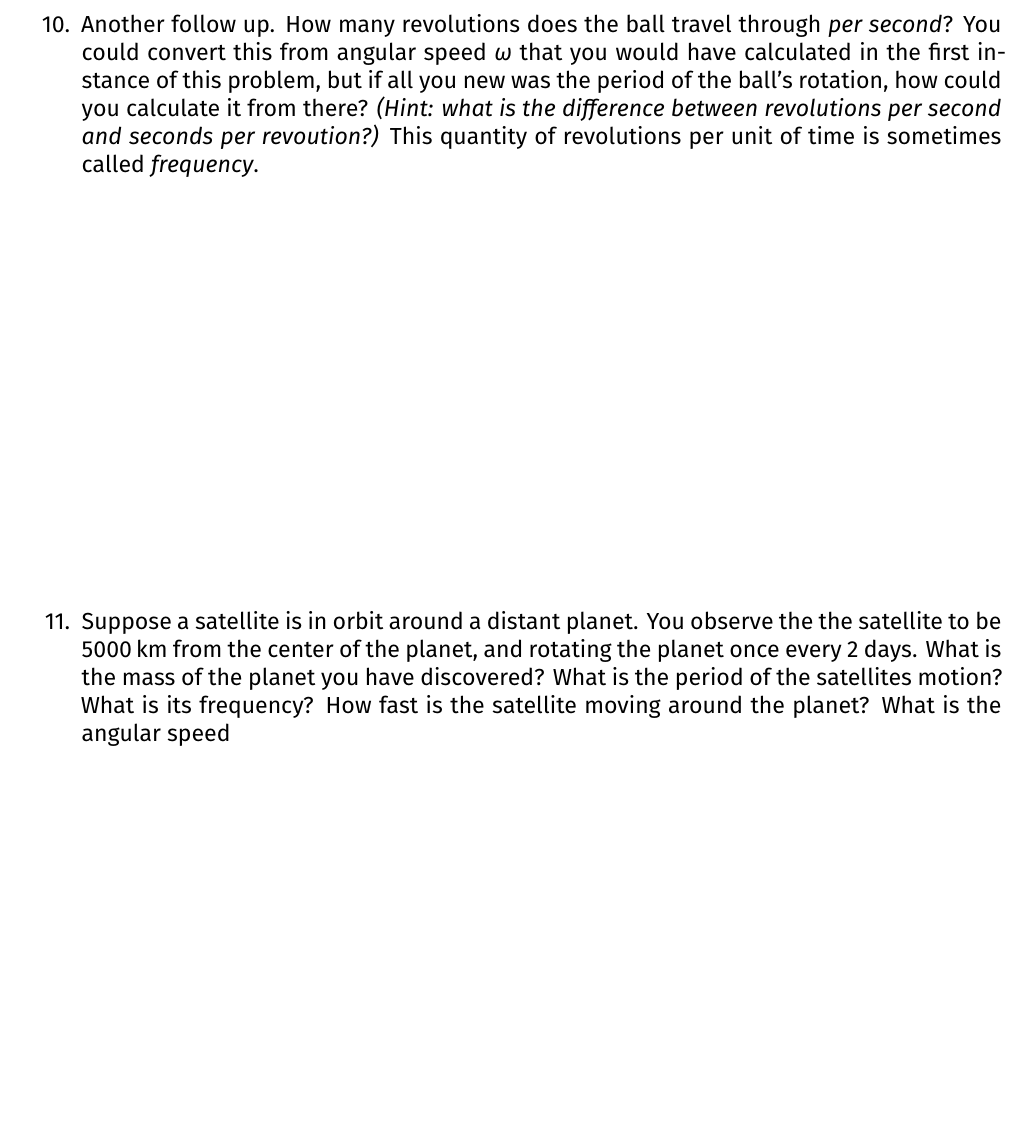
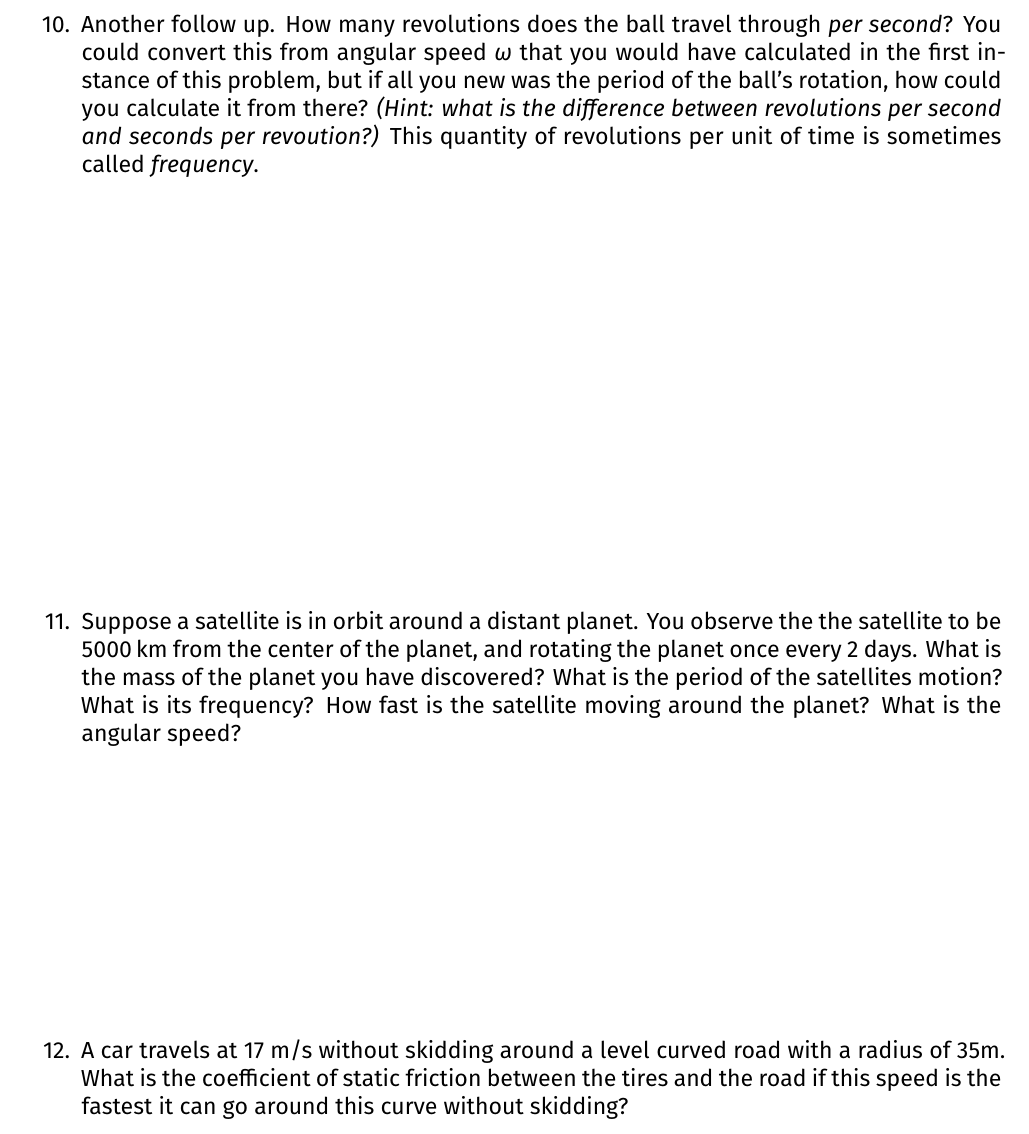
Before and after one commit to ehremington/ph101-2024-fall, a LaTeX document (worksheets/week6.tex, which reads worksheets/week6-content.tex): part of page 5 of 6, cut so that both start at the same text, the shorter picture padded with empty space. Compiled offline with XeLaTeX.

Commit message:
last minute updates to week 6

```diff
--- a/worksheets/week6-content.tex
+++ b/worksheets/week6-content.tex
@@ -112,9 +112,11 @@ Following up on the previous problem, how many seconds does it take for the ball
 Another follow up. How many revolutions does the ball travel through \emph{per second}? You could convert this from angular speed $\omega$ that you would have calculated in the first instance of this problem, but if all you new was the period of the ball's rotation, how could you calculate it from there? \emph{(Hint: what is the difference between revolutions per second and seconds per revoution?)} This quantity of revolutions per unit of time is sometimes called \emph{frequency}.\hugeskip
 
 \item
-Suppose a satellite is in orbit around a distant planet. You observe the the satellite to be \SI{5000}{\kilo\meter} from the
-center of the planet, and rotating the planet once every 2 days. What is the mass of the planet you have discovered? What is the period of the satellites motion? What is its frequency? How fast is the satellite moving around the planet? What is the angular speed
+Suppose a satellite is in orbit around a distant planet. You observe the the satellite to be \SI{5000}{\kilo\meter} from the center of the planet, and rotating the planet once every 2 days. What is the mass of the planet you have discovered? What is the period of the satellites motion? What is its frequency? How fast is the satellite moving around the planet? What is the angular speed?
 \bigskip
+
+\item
+A car travels at 17 m/s without skidding around a level curved road with a radius of 35m. What is the coefficient of static friction between the tires and the road if this speed is the fastest it can go around this curve without skidding?
 
 
 \end{enumerate}
```
Also changed, not shown: worksheets/week6.pdf.
